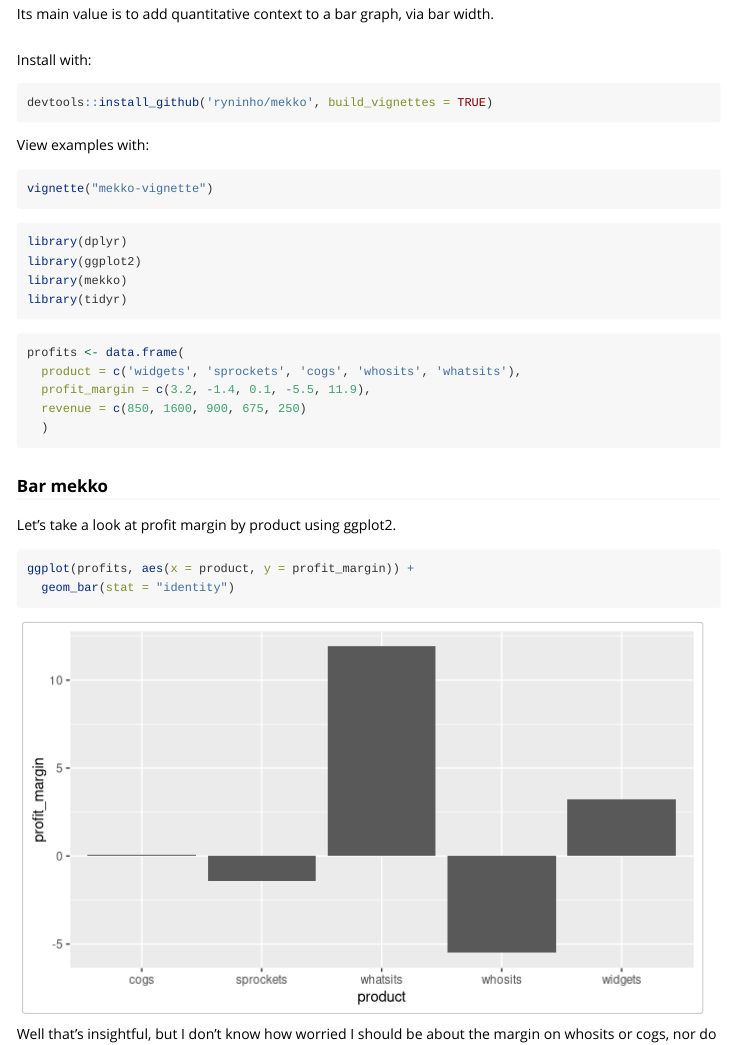
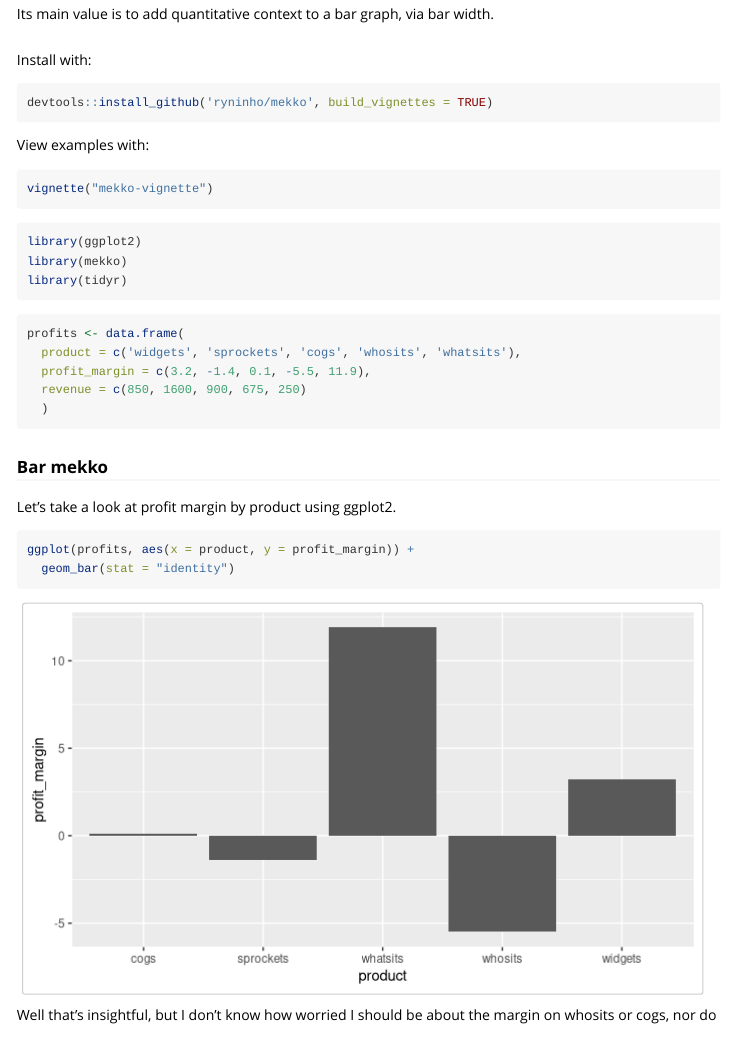
Before and after one commit to ryninho/mekko, an R Markdown document (vignettes/mekko-vignette.Rmd): the page in a window 1100 px wide, from 150 px down. Rendered offline with R 4.5, knitr and Pandoc, with nearby package versions.

Commit message:
remove arrange so can drop dplyr

````diff
--- a/vignettes/mekko-vignette.Rmd
+++ b/vignettes/mekko-vignette.Rmd
@@ -35,7 +35,6 @@ vignette("mekko-vignette")
 
 
 ```{r load-packages, warning = FALSE, message = FALSE}
-library(dplyr)
 library(ggplot2)
 library(mekko)
 library(tidyr)
````
Also changed, not shown: R/barmekko.R (+2 -3 lines), 1 other file.
